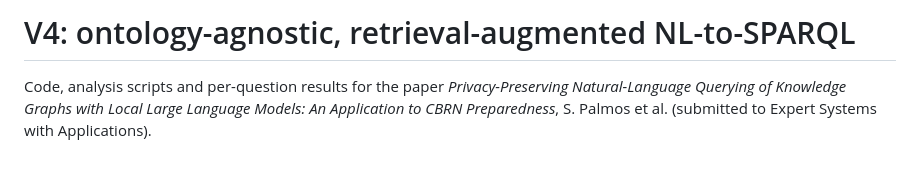
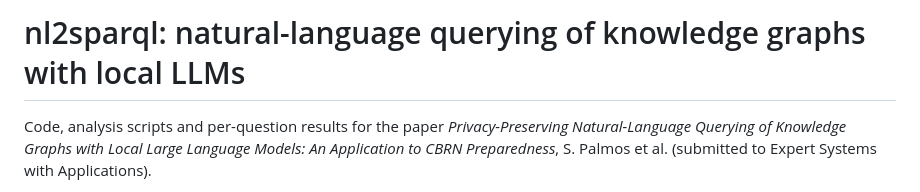
Before and after one commit to sPalmos/nl2sparql, a Markdown page: README.md, the part around the change. GitHub-like rendering; blank space fills up the shorter version.

Commit message:
Revise README title and project description
Updated project title and description in README.

```diff
--- a/README.md
+++ b/README.md
@@ -1,4 +1,4 @@
-# V4: ontology-agnostic, retrieval-augmented NL-to-SPARQL
+# nl2sparql: natural-language querying of knowledge graphs with local LLMs
 
 Code, analysis scripts and per-question results for the paper
 *Privacy-Preserving Natural-Language Querying of Knowledge Graphs with Local Large Language
```
